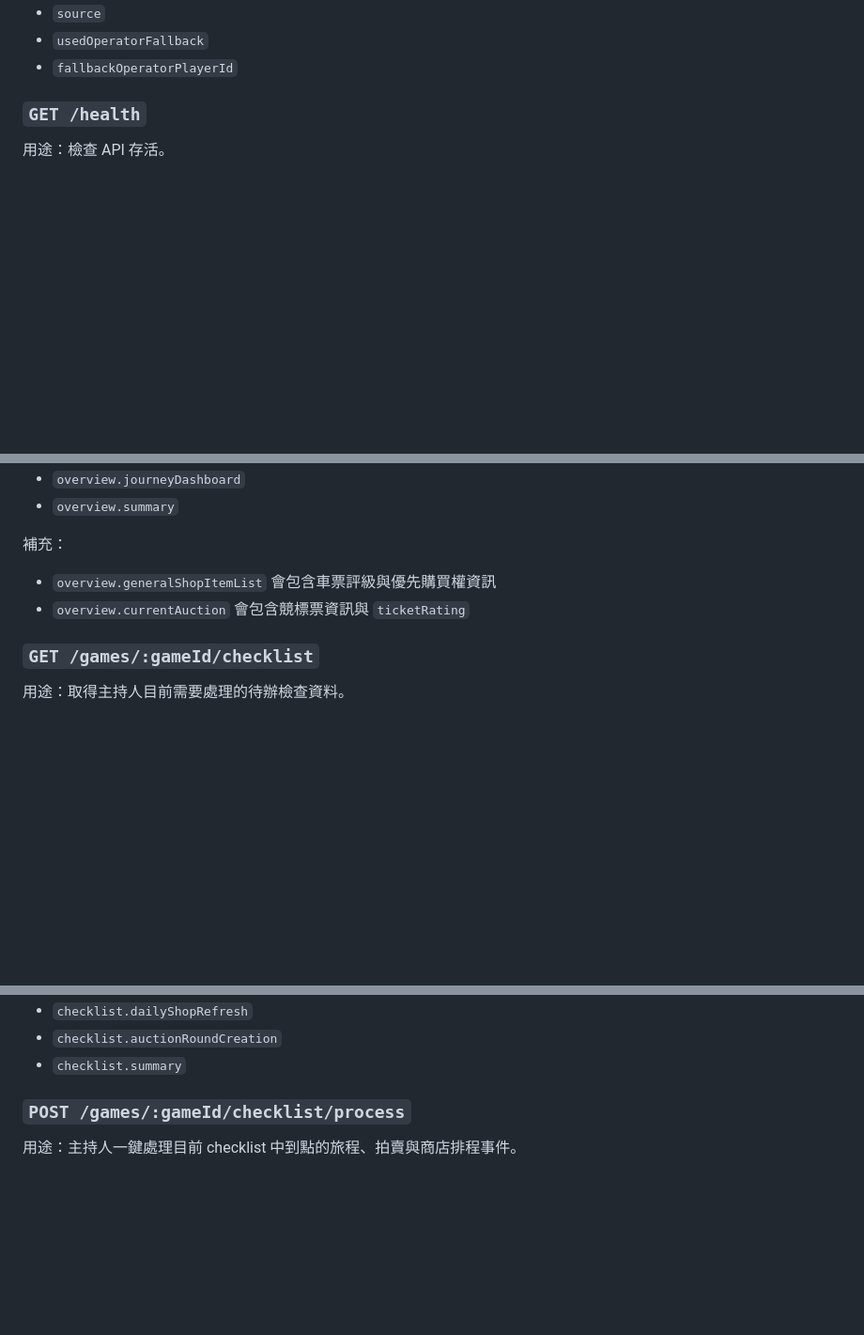
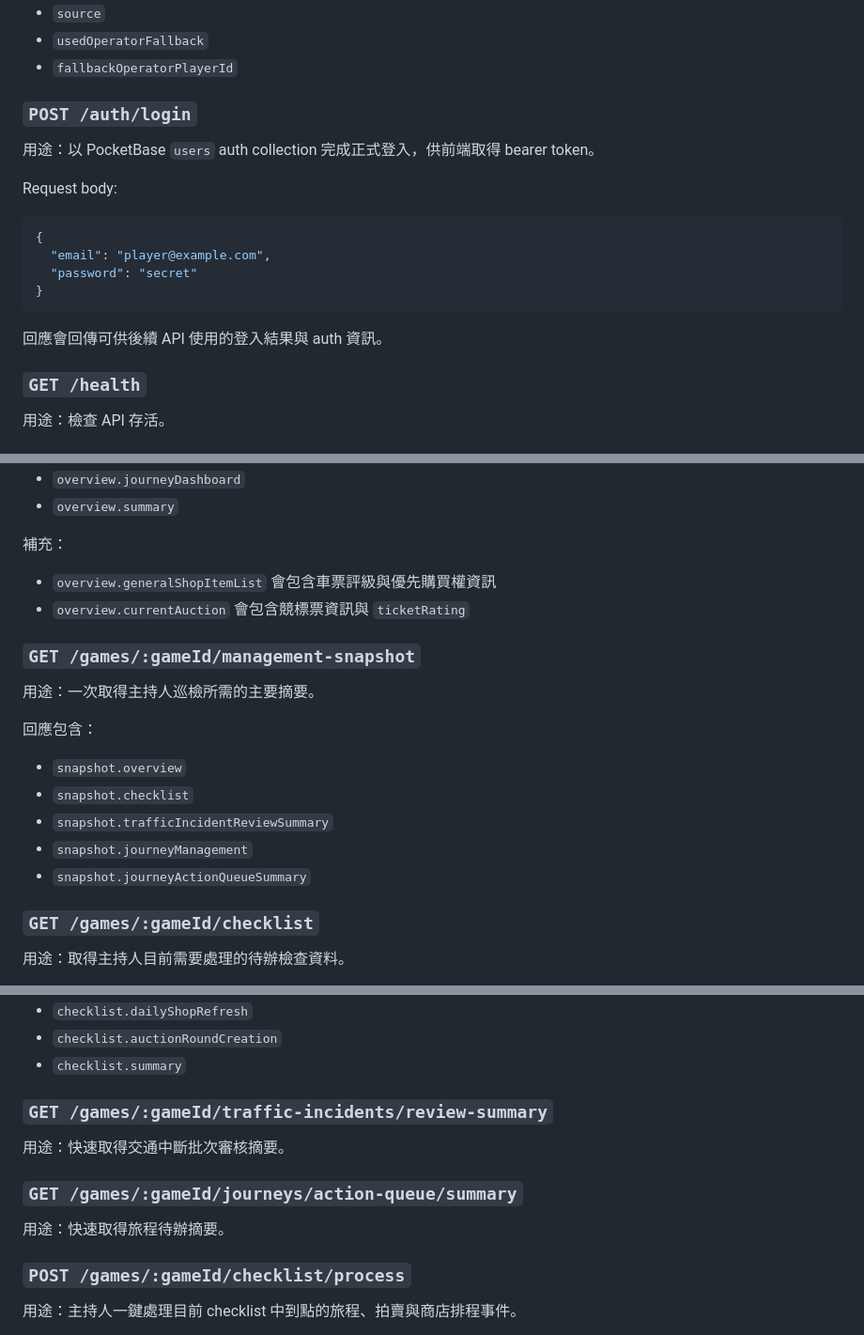
Before and after one commit to hilin7793-ops/-----, a Markdown page: Japan/design/api.md, 3 parts joined by grey strips. Shown at 94% size. Rendered like a GitHub page; blank space fills up the shorter version.

````diff
--- a/Japan/design/api.md
+++ b/Japan/design/api.md
@@ -167,6 +168,21 @@
 - `source`
 - `usedOperatorFallback`
 - `fallbackOperatorPlayerId`
+
+### `POST /auth/login`
+
+用途：以 PocketBase `users` auth collection 完成正式登入，供前端取得 bearer token。
+
+Request body:
+
+```json
+{
+  "email": "player@example.com",
+  "password": "secret"
+}
+```
+
+回應會回傳可供後續 API 使用的登入結果與 auth 資訊。
 
 ### `GET /health`
 
@@ -552,6 +568,18 @@ Query:
 - `overview.generalShopItemList` 會包含車票評級與優先購買權資訊
 - `overview.currentAuction` 會包含競標票資訊與 `ticketRating`
 
+### `GET /games/:gameId/management-snapshot`
+
+用途：一次取得主持人巡檢所需的主要摘要。
+
+回應包含：
+
+- `snapshot.overview`
+- `snapshot.checklist`
+- `snapshot.trafficIncidentReviewSummary`
+- `snapshot.journeyManagement`
+- `snapshot.journeyActionQueueSummary`
+
 ### `GET /games/:gameId/checklist`
 
 用途：取得主持人目前需要處理的待辦檢查資料。
@@ -570,6 +598,14 @@ Query:
 - `checklist.dailyShopRefresh`
 - `checklist.auctionRoundCreation`
 - `checklist.summary`
+
+### `GET /games/:gameId/traffic-incidents/review-summary`
+
+用途：快速取得交通中斷批次審核摘要。
+
+### `GET /games/:gameId/journeys/action-queue/summary`
+
+用途：快速取得旅程待辦摘要。
 
 ### `POST /games/:gameId/checklist/process`
 
````
Also changed, not shown: other parts of Japan/design/api.md (+1 -0 lines), Japan/design/auth.md (+15 -34 lines), Japan/design/backend-status.md (+15 -8 lines).
